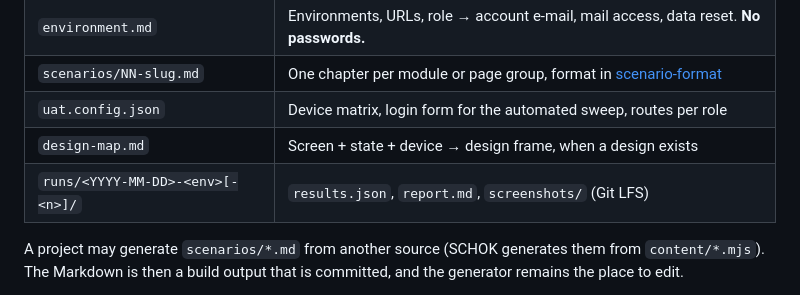
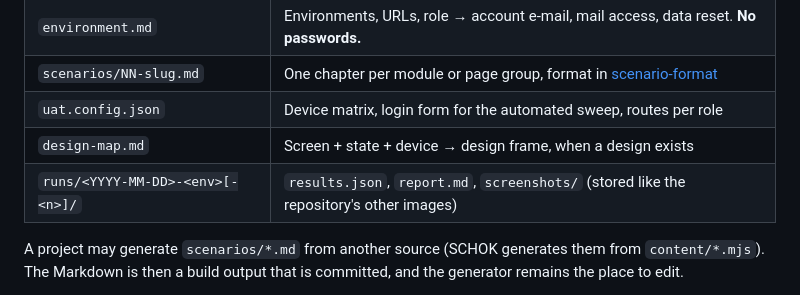
Before and after one commit to eSoul-cz/skills, a Markdown page: skills/esoul-uat/SKILL.md, the part around the change. GitHub-like rendering.

Commit message:
:memo: [esoul-uat] store screenshots like the repository's other images
LFS-tracked images often do not render in GitHub issues, so the skill no
longer forces Git LFS for run screenshots and follows .gitattributes.

Co-Authored-By: Claude Opus 5.5 (1M context) <noreply@anthropic.com>

```diff
--- a/skills/esoul-uat/SKILL.md
+++ b/skills/esoul-uat/SKILL.md
@@ -52,7 +52,7 @@ repository already uses another location (then keep it and record it in `README.
 | `scenarios/NN-slug.md` | One chapter per module or page group, format in [scenario-format](references/scenario-format.md) |
 | `uat.config.json` | Device matrix, login form for the automated sweep, routes per role |
 | `design-map.md` | Screen + state + device → design frame, when a design exists |
-| `runs/<YYYY-MM-DD>-<env>[-<n>]/` | `results.json`, `report.md`, `screenshots/` (Git LFS) |
+| `runs/<YYYY-MM-DD>-<env>[-<n>]/` | `results.json`, `report.md`, `screenshots/` (stored like the repository's other images) |
 
 A project may generate `scenarios/*.md` from another source (SCHOK generates them from
 `content/*.mjs`). The Markdown is then a build output that is committed, and the generator
```
Also changed, not shown: 2 other files.
